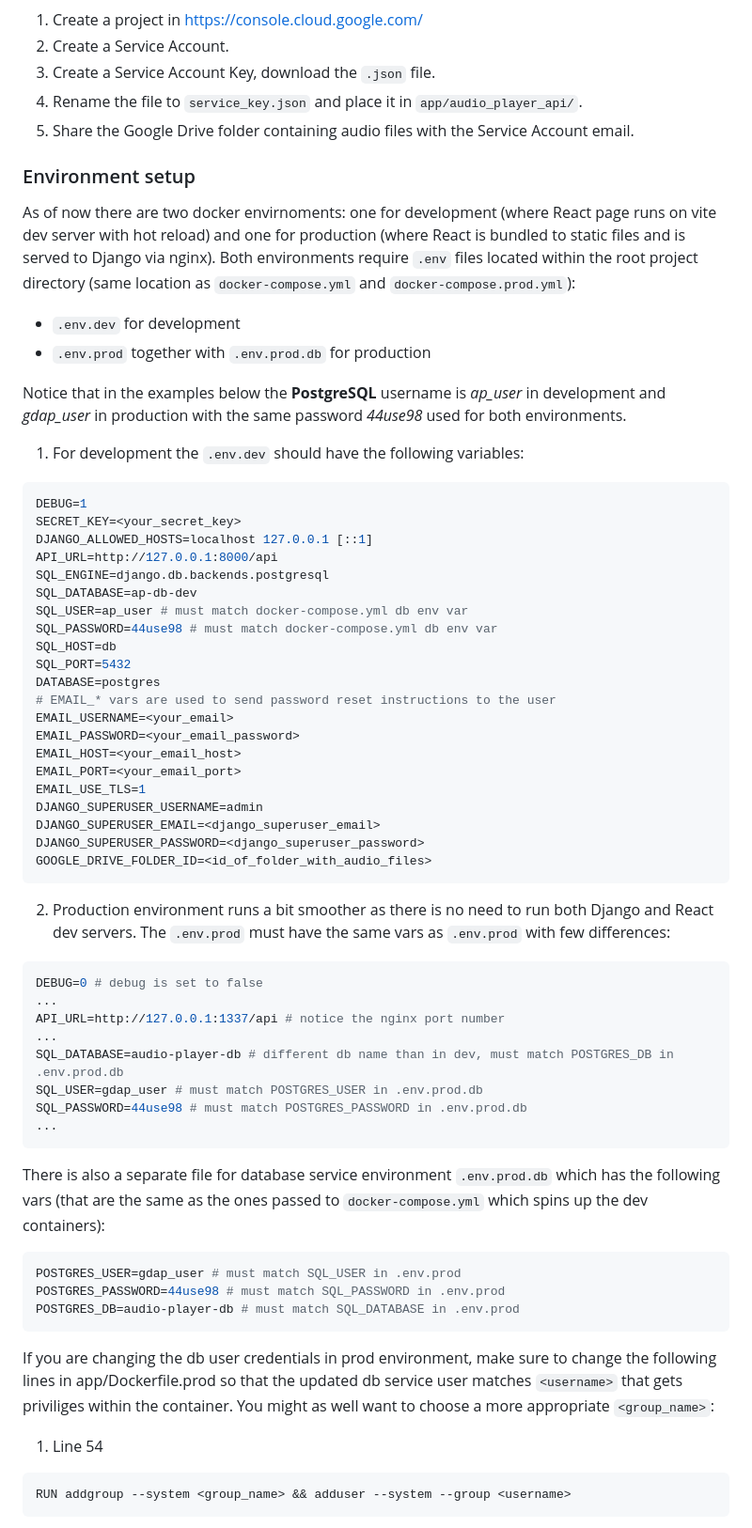
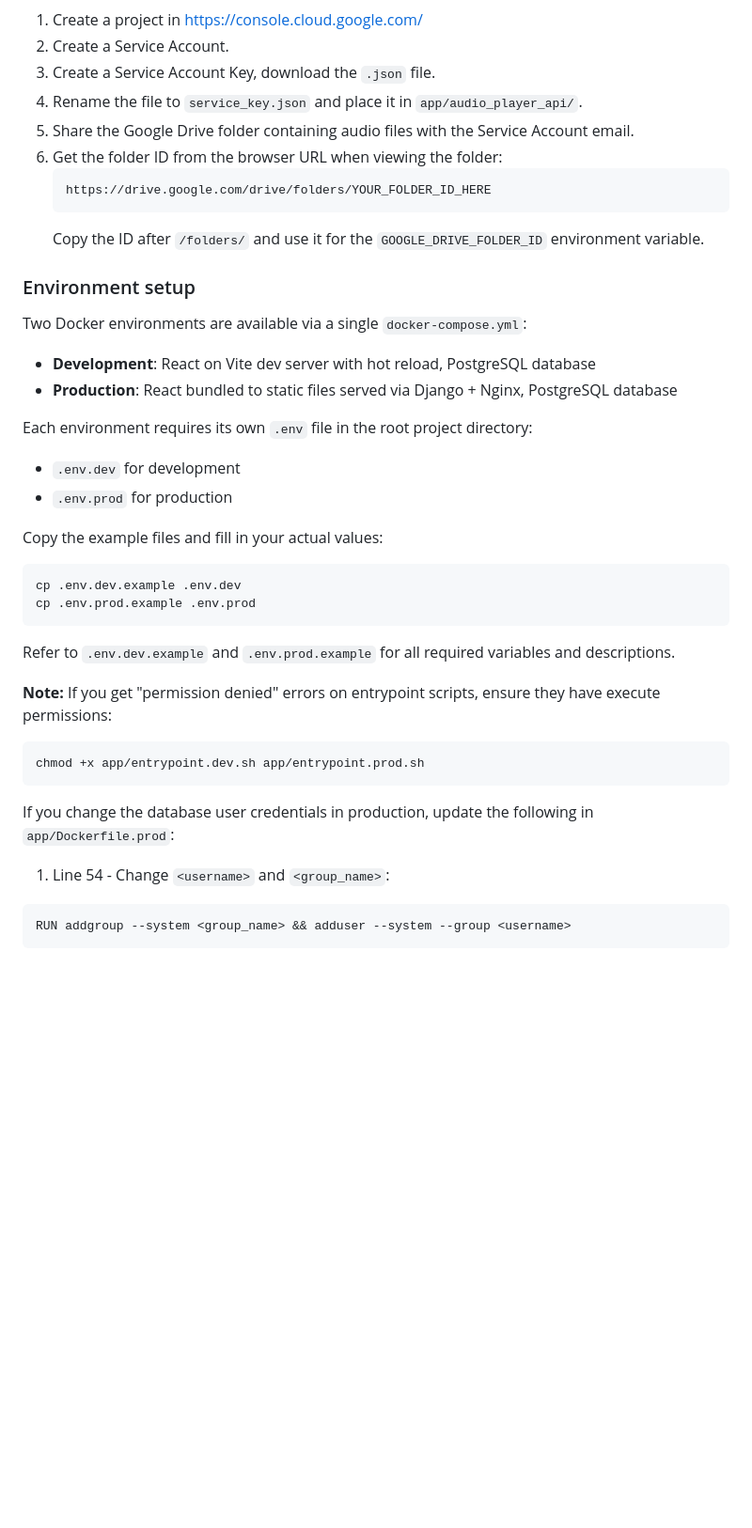
Before and after one commit to aisng/google-drive-audio-player, a Markdown page: README.md, the part around one of its changes. Shown at 94% size. GitHub-like rendering; blank space fills up the shorter version.

````diff
--- a/README.md
+++ b/README.md
@@ -13,66 +13,40 @@ In order to use this app one has to have an account at https://console.cloud.goo
 3. Create a Service Account Key, download the `.json` file.
 4. Rename the file to `service_key.json` and place it in `app/audio_player_api/`.
 5. Share the Google Drive folder containing audio files with the Service Account email.
+6. Get the folder ID from the browser URL when viewing the folder:
+   ```
+   https://drive.google.com/drive/folders/YOUR_FOLDER_ID_HERE
+   ```
+   Copy the ID after `/folders/` and use it for the `GOOGLE_DRIVE_FOLDER_ID` environment variable.
 
 ### Environment setup
 
-As of now there are two docker envirnoments: one for development (where React page runs on vite dev server with hot reload) and one for production (where React is bundled to static files and is served to Django via nginx). Both environments require `.env` files located within the root project directory (same location as `docker-compose.yml` and `docker-compose.prod.yml`):
+Two Docker environments are available via a single `docker-compose.yml`:
+- **Development**: React on Vite dev server with hot reload, PostgreSQL database
+- **Production**: React bundled to static files served via Django + Nginx, PostgreSQL database
+
+Each environment requires its own `.env` file in the root project directory:
 
 - `.env.dev` for development
-- `.env.prod` together with `.env.prod.db` for production
+- `.env.prod` for production
 
-Notice that in the examples below the **PostgreSQL** username is _ap_user_ in development and _gdap_user_ in production with the same password _44use98_ used for both environments.
-
-1. For development the `.env.dev` should have the following variables:
+Copy the example files and fill in your actual values:
 
 ```bash
-DEBUG=1
-SECRET_KEY=<your_secret_key>
-DJANGO_ALLOWED_HOSTS=localhost 127.0.0.1 [::1]
-API_URL=http://127.0.0.1:8000/api
-SQL_ENGINE=django.db.backends.postgresql
-SQL_DATABASE=ap-db-dev
-SQL_USER=ap_user # must match docker-compose.yml db env var
-SQL_PASSWORD=44use98 # must match docker-compose.yml db env var
-SQL_HOST=db
-SQL_PORT=5432
-DATABASE=postgres
-# EMAIL_* vars are used to send password reset instructions to the user
-EMAIL_USERNAME=<your_email>
-EMAIL_PASSWORD=<your_email_password>
-EMAIL_HOST=<your_email_host>
-EMAIL_PORT=<your_email_port>
-EMAIL_USE_TLS=1
-DJANGO_SUPERUSER_USERNAME=admin
-DJANGO_SUPERUSER_EMAIL=<django_superuser_email>
-DJANGO_SUPERUSER_PASSWORD=<django_superuser_password>
-GOOGLE_DRIVE_FOLDER_ID=<id_of_folder_with_audio_files>
+cp .env.dev.example .env.dev
+cp .env.prod.example .env.prod
 ```
 
-2. Production environment runs a bit smoother as there is no need to run both Django and React dev servers. The `.env.prod` must have the same vars as `.env.prod` with few differences:
+Refer to `.env.dev.example` and `.env.prod.example` for all required variables and descriptions.
 
+**Note:** If you get "permission denied" errors on entrypoint scripts, ensure they have execute permissions:
 ```bash
-DEBUG=0 # debug is set to false
-...
-API_URL=http://127.0.0.1:1337/api # notice the nginx port number
-...
-SQL_DATABASE=audio-player-db # different db name than in dev, must match POSTGRES_DB in .env.prod.db
-SQL_USER=gdap_user # must match POSTGRES_USER in .env.prod.db
-SQL_PASSWORD=44use98 # must match POSTGRES_PASSWORD in .env.prod.db
-...
+chmod +x app/entrypoint.dev.sh app/entrypoint.prod.sh
 ```
 
-There is also a separate file for database service environment `.env.prod.db` which has the following vars (that are the same as the ones passed to `docker-compose.yml` which spins up the dev containers):
+If you change the database user credentials in production, update the following in `app/Dockerfile.prod`:
 
-```bash
-POSTGRES_USER=gdap_user # must match SQL_USER in .env.prod
-POSTGRES_PASSWORD=44use98 # must match SQL_PASSWORD in .env.prod
-POSTGRES_DB=audio-player-db # must match SQL_DATABASE in .env.prod
-```
-
-If you are changing the db user credentials in prod environment, make sure to change the following lines in app/Dockerfile.prod so that the updated db service user matches `<username>` that gets priviliges within the container. You might as well want to choose a more appropriate `<group_name>`:
-
-1. Line 54
+1. Line 54 - Change `<username>` and `<group_name>`:
 
 ```bash
 RUN addgroup --system <group_name> && adduser --system --group <username>
````
Also changed, not shown: other parts of README.md (+25 -7 lines).
